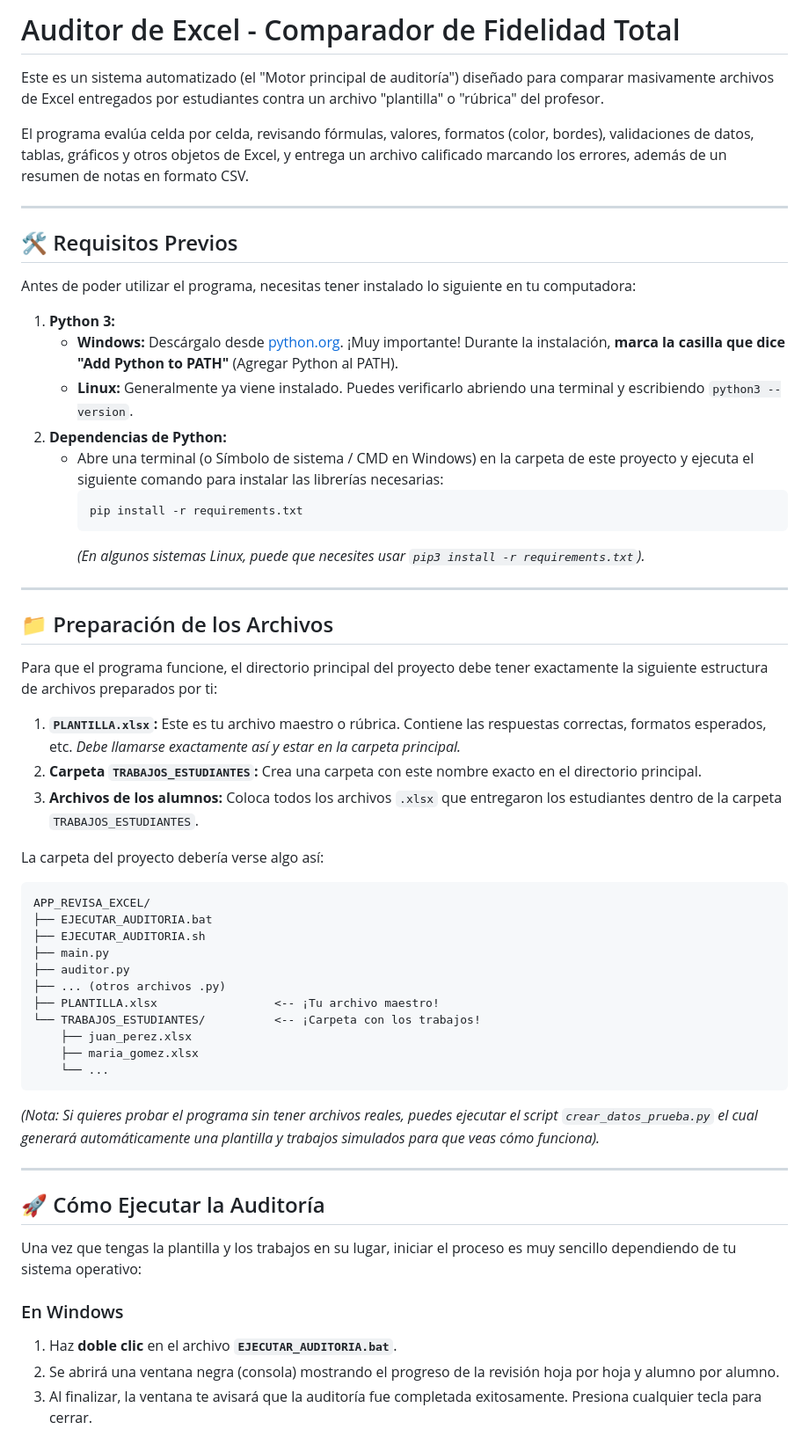
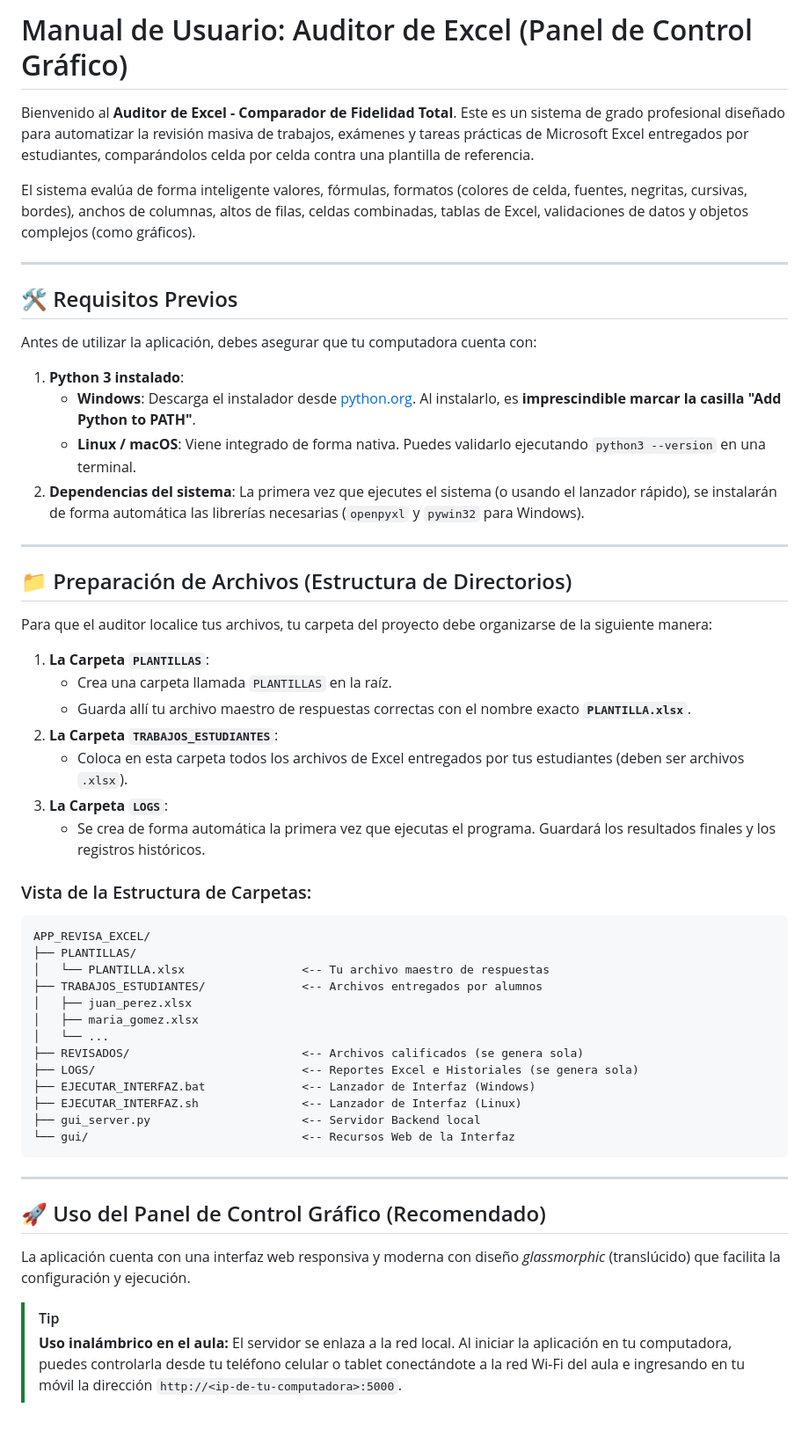
Before and after one commit to aangulocr/APP_REVISA_EXCEL, a Markdown page: README.md, the part around one of its changes. Shown at 88% size. Rendered like a GitHub page; blank space fills up the shorter version.

Commit message:
Actualizar README.md con manual de usuario profesional para la interfaz y nuevas carpetas

````diff
--- a/README.md
+++ b/README.md
@@ -1,60 +1,58 @@
-# Auditor de Excel - Comparador de Fidelidad Total
+# Manual de Usuario: Auditor de Excel (Panel de Control Gráfico)
 
-Este es un sistema automatizado (el "Motor principal de auditoría") diseñado para comparar masivamente archivos de Excel entregados por estudiantes contra un archivo "plantilla" o "rúbrica" del profesor.
+Bienvenido al **Auditor de Excel - Comparador de Fidelidad Total**. Este es un sistema de grado profesional diseñado para automatizar la revisión masiva de trabajos, exámenes y tareas prácticas de Microsoft Excel entregados por estudiantes, comparándolos celda por celda contra una plantilla de referencia.
 
-El programa evalúa celda por celda, revisando fórmulas, valores, formatos (color, bordes), validaciones de datos, tablas, gráficos y otros objetos de Excel, y entrega un archivo calificado marcando los errores, además de un resumen de notas en formato CSV.
+El sistema evalúa de forma inteligente valores, fórmulas, formatos (colores de celda, fuentes, negritas, cursivas, bordes), anchos de columnas, altos de filas, celdas combinadas, tablas de Excel, validaciones de datos y objetos complejos (como gráficos).
 
 ---
 
 ## 🛠️ Requisitos Previos
 
-Antes de poder utilizar el programa, necesitas tener instalado lo siguiente en tu computadora:
+Antes de utilizar la aplicación, debes asegurar que tu computadora cuenta con:
 
-1. **Python 3:**
-   - **Windows:** Descárgalo desde [python.org](https://www.python.org/downloads/). ¡Muy importante! Durante la instalación, **marca la casilla que dice "Add Python to PATH"** (Agregar Python al PATH).
-   - **Linux:** Generalmente ya viene instalado. Puedes verificarlo abriendo una terminal y escribiendo `python3 --version`.
-2. **Dependencias de Python:**
-   - Abre una terminal (o Símbolo de sistema / CMD en Windows) en la carpeta de este proyecto y ejecuta el siguiente comando para instalar las librerías necesarias:
-     ```bash
-     pip install -r requirements.txt
-     ```
-     *(En algunos sistemas Linux, puede que necesites usar `pip3 install -r requirements.txt`).*
+1. **Python 3 instalado**:
+   * **Windows**: Descarga el instalador desde [python.org](https://www.python.org/downloads/). Al instalarlo, es **imprescindible marcar la casilla "Add Python to PATH"**.
+   * **Linux / macOS**: Viene integrado de forma nativa. Puedes validarlo ejecutando `python3 --version` en una terminal.
+2. **Dependencias del sistema**:
+   La primera vez que ejecutes el sistema (o usando el lanzador rápido), se instalarán de forma automática las librerías necesarias (`openpyxl` y `pywin32` para Windows).
 
 ---
 
-## 📁 Preparación de los Archivos
+## 📁 Preparación de Archivos (Estructura de Directorios)
 
-Para que el programa funcione, el directorio principal del proyecto debe tener exactamente la siguiente estructura de archivos preparados por ti:
+Para que el auditor localice tus archivos, tu carpeta del proyecto debe organizarse de la siguiente manera:
 
-1. **`PLANTILLA.xlsx`:** Este es tu archivo maestro o rúbrica. Contiene las respuestas correctas, formatos esperados, etc. *Debe llamarse exactamente así y estar en la carpeta principal.*
-2. **Carpeta `TRABAJOS_ESTUDIANTES`:** Crea una carpeta con este nombre exacto en el directorio principal.
-3. **Archivos de los alumnos:** Coloca todos los archivos `.xlsx` que entregaron los estudiantes dentro de la carpeta `TRABAJOS_ESTUDIANTES`.
+1. **La Carpeta `PLANTILLAS`**:
+   * Crea una carpeta llamada `PLANTILLAS` en la raíz.
+   * Guarda allí tu archivo maestro de respuestas correctas con el nombre exacto **`PLANTILLA.xlsx`**.
+2. **La Carpeta `TRABAJOS_ESTUDIANTES`**:
+   * Coloca en esta carpeta todos los archivos de Excel entregados por tus estudiantes (deben ser archivos `.xlsx`).
+3. **La Carpeta `LOGS`**:
+   * Se crea de forma automática la primera vez que ejecutas el programa. Guardará los resultados finales y los registros históricos.
 
-La carpeta del proyecto debería verse algo así:
+### Vista de la Estructura de Carpetas:
 ```text
 APP_REVISA_EXCEL/
-├── EJECUTAR_AUDITORIA.bat
-├── EJECUTAR_AUDITORIA.sh
-├── main.py
-├── auditor.py
-├── ... (otros archivos .py)
-├── PLANTILLA.xlsx                 <-- ¡Tu archivo maestro!
-└── TRABAJOS_ESTUDIANTES/          <-- ¡Carpeta con los trabajos!
-    ├── juan_perez.xlsx
-    ├── maria_gomez.xlsx
-    └── ...
+├── PLANTILLAS/
+│   └── PLANTILLA.xlsx                 <-- Tu archivo maestro de respuestas
+├── TRABAJOS_ESTUDIANTES/              <-- Archivos entregados por alumnos
+│   ├── juan_perez.xlsx
+│   ├── maria_gomez.xlsx
+│   └── ...
+├── REVISADOS/                         <-- Archivos calificados (se genera sola)
+├── LOGS/                              <-- Reportes Excel e Historiales (se genera sola)
+├── EJECUTAR_INTERFAZ.bat              <-- Lanzador de Interfaz (Windows)
+├── EJECUTAR_INTERFAZ.sh               <-- Lanzador de Interfaz (Linux)
+├── gui_server.py                      <-- Servidor Backend local
+└── gui/                               <-- Recursos Web de la Interfaz
 ```
-
-*(Nota: Si quieres probar el programa sin tener archivos reales, puedes ejecutar el script `crear_datos_prueba.py` el cual generará automáticamente una plantilla y trabajos simulados para que veas cómo funciona).*
 
 ---
 
-## 🚀 Cómo Ejecutar la Auditoría
+## 🚀 Uso del Panel de Control Gráfico (Recomendado)
 
-Una vez que tengas la plantilla y los trabajos en su lugar, iniciar el proceso es muy sencillo dependiendo de tu sistema operativo:
+La aplicación cuenta con una interfaz web responsiva y moderna con diseño *glassmorphic* (translúcido) que facilita la configuración y ejecución.
 
-### En Windows
-1. Haz **doble clic** en el archivo **`EJECUTAR_AUDITORIA.bat`**.
-2. Se abrirá una ventana negra (consola) mostrando el progreso de la revisión hoja por hoja y alumno por alumno.
-3. Al finalizar, la ventana te avisará que la auditoría fue completada exitosamente. Presiona cualquier tecla para cerrar.
+> [!TIP]
+> **Uso inalámbrico en el aula:** El servidor se enlaza a la red local. Al iniciar la aplicación en tu computadora, puedes controlarla desde tu teléfono celular o tablet conectándote a la red Wi-Fi del aula e ingresando en tu móvil la dirección `http://<ip-de-tu-computadora>:5000`.
 
````
Also changed, not shown: other parts of README.md (+59 -17 lines).
